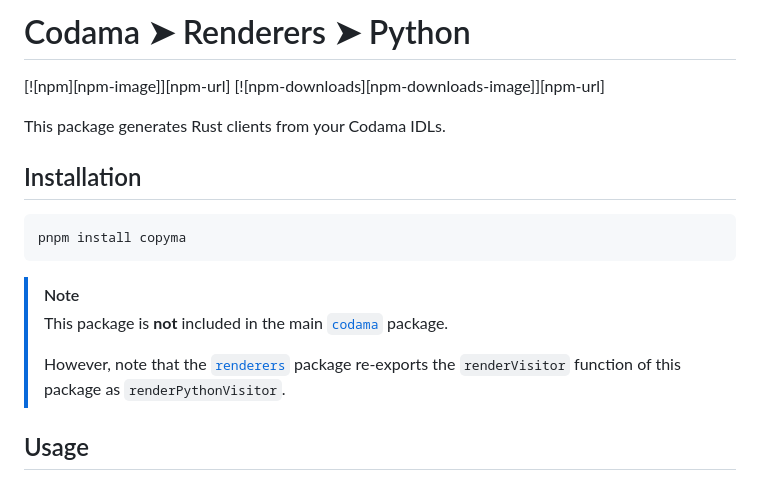
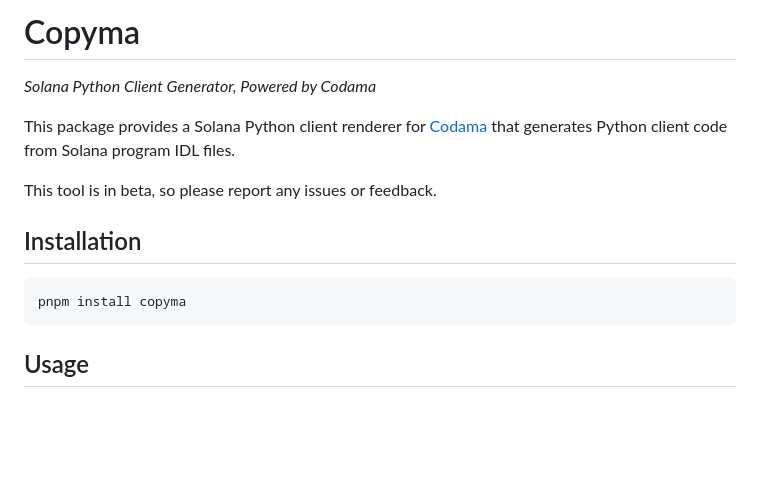
Before and after one commit to Solana-ZH/codama-py, a Markdown page: README.md, the part around the change. Drawn GitHub-style; blank space fills up the shorter version.

````diff
--- a/README.md
+++ b/README.md
@@ -1,11 +1,10 @@
-# Codama ➤ Renderers ➤ Python
+# Copyma
 
-[![npm][npm-image]][npm-url]
-[![npm-downloads][npm-downloads-image]][npm-url]
+_Solana Python Client Generator, Powered by Codama_
 
+This package provides a Solana Python client renderer for [Codama](https://github.com/codama-idl/codama)  that generates Python client code from Solana program IDL files.
 
-
-This package generates Rust clients from your Codama IDLs.
+This tool is in beta, so please report any issues or feedback.
 
 ## Installation
 
@@ -13,10 +12,7 @@ This package generates Rust clients from your Codama IDLs.
 pnpm install copyma
 ```
 
-> [!NOTE]
-> This package is **not** included in the main [`codama`](../library) package.
->
-> However, note that the [`renderers`](../renderers) package re-exports the `renderVisitor` function of this package as `renderPythonVisitor`.
+
 
 ## Usage
 
````
